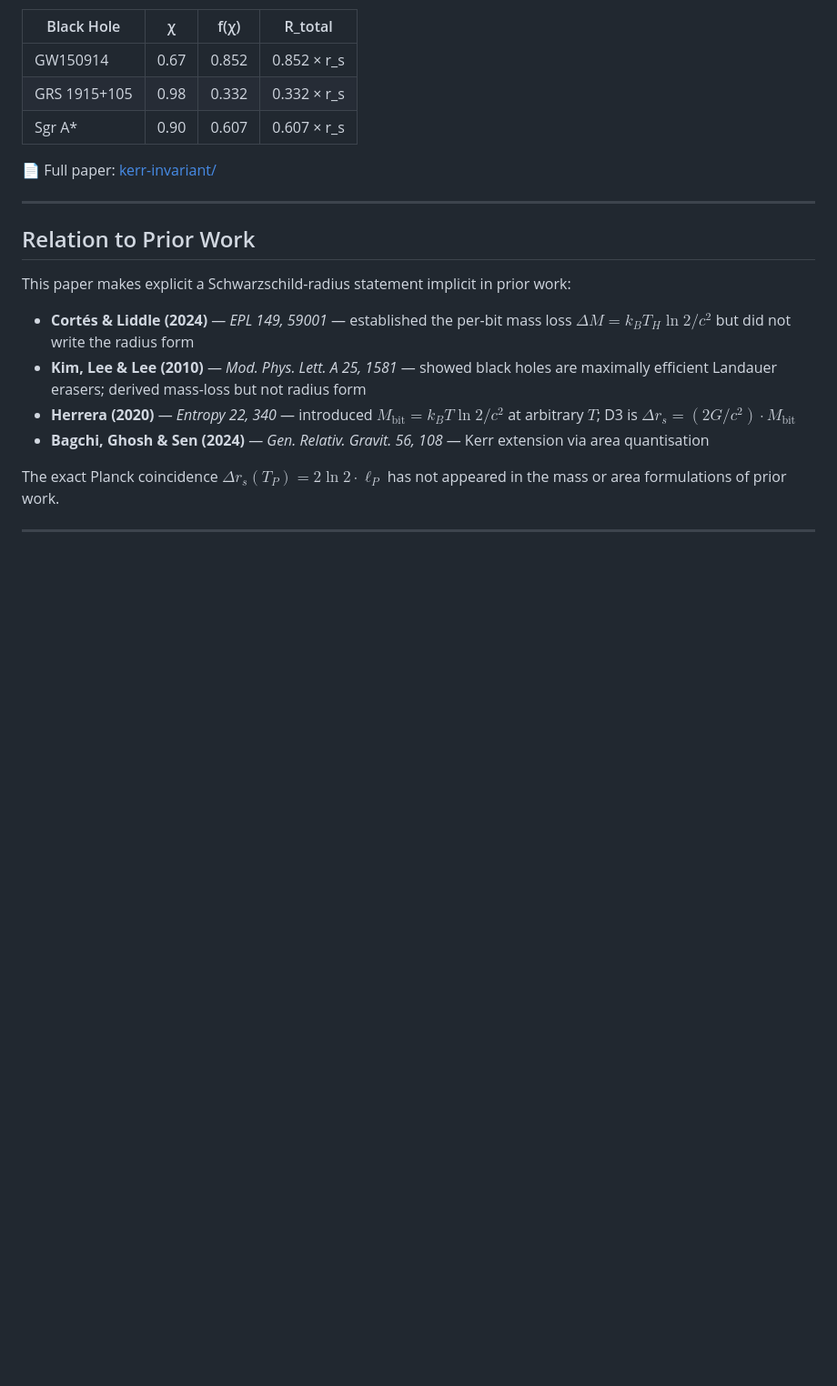
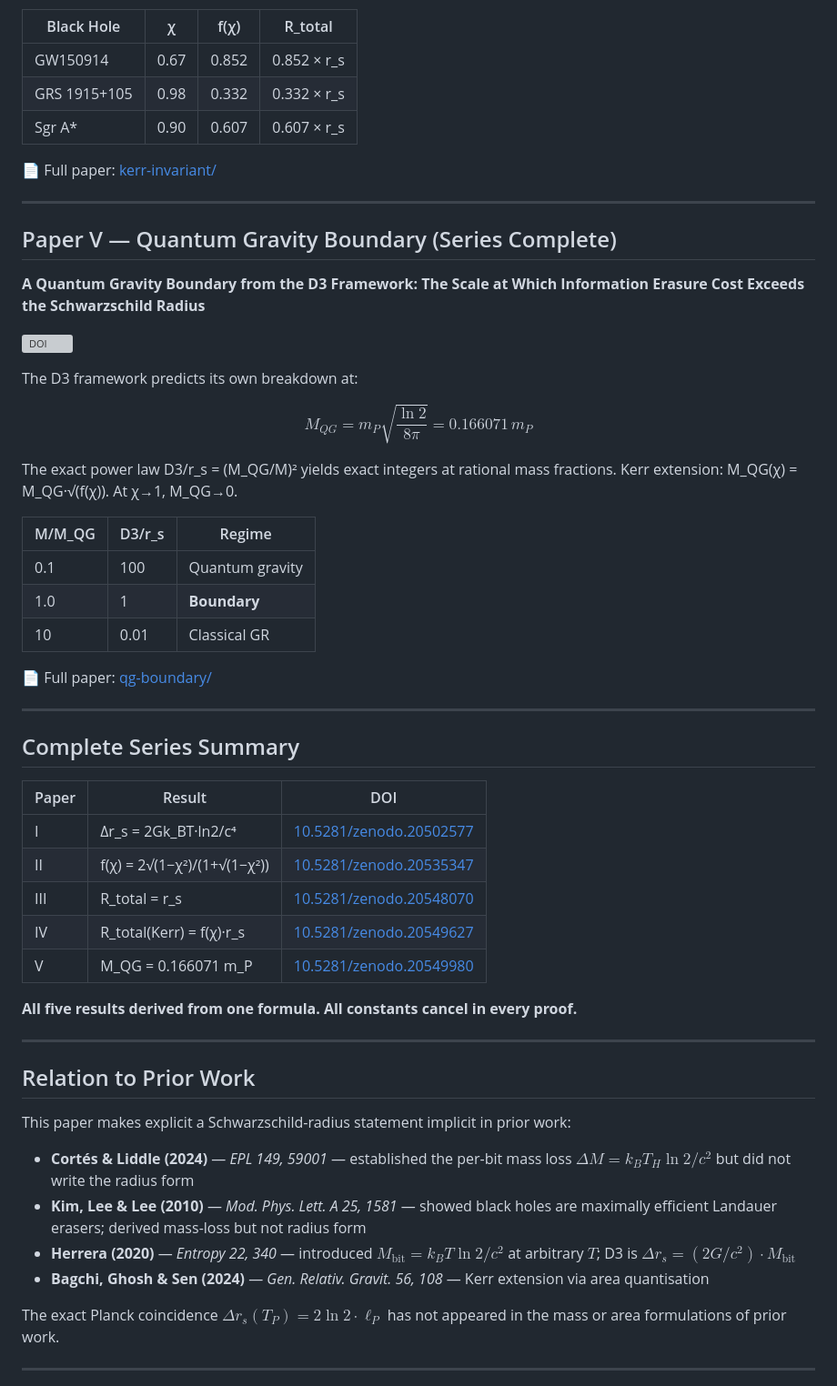
Before and after one commit to bsharma173860-oss/d3-research, a Markdown page: README.md, the part around one of its changes. Shown at 91% size. GitHub-like rendering; blank space fills up the shorter version; grey boxes are pictures that could not be loaded.

Commit message:
Update README with Quantum Gravity Boundary information
Added details for Quantum Gravity Boundary paper and updated DOI links.

```diff
--- a/README.md
+++ b/README.md
@@ -158,6 +159,42 @@ At χ=0 recovers Paper III exactly. At χ→1, R_total→0. The spin-suppression
 
 ---
 
+## Paper V — Quantum Gravity Boundary (Series Complete)
+
+**A Quantum Gravity Boundary from the D3 Framework: The Scale at Which Information Erasure Cost Exceeds the Schwarzschild Radius**
+
+[![DOI](https://zenodo.org/badge/DOI/10.5281/zenodo.20549980.svg)](https://doi.org/10.5281/zenodo.20549980)
+
+The D3 framework predicts its own breakdown at:
+
+$$M_{QG} = m_P\sqrt{\frac{\ln 2}{8\pi}} = 0.166071\, m_P$$
+
+The exact power law D3/r_s = (M_QG/M)² yields exact integers at rational mass fractions. Kerr extension: M_QG(χ) = M_QG·√(f(χ)). At χ→1, M_QG→0.
+
+| M/M_QG | D3/r_s | Regime |
+|---|---|---|
+| 0.1 | 100 | Quantum gravity |
+| 1.0 | 1 | **Boundary** |
+| 10 | 0.01 | Classical GR |
+
+📄 Full paper: [qg-boundary/](qg-boundary/)
+
+---
+
+## Complete Series Summary
+
+| Paper | Result | DOI |
+|---|---|---|
+| I | Δr_s = 2Gk_BT·ln2/c⁴ | [10.5281/zenodo.20502577](https://doi.org/10.5281/zenodo.20502577) |
+| II | f(χ) = 2√(1−χ²)/(1+√(1−χ²)) | [10.5281/zenodo.20535347](https://doi.org/10.5281/zenodo.20535347) |
+| III | R_total = r_s | [10.5281/zenodo.20548070](https://doi.org/10.5281/zenodo.20548070) |
+| IV | R_total(Kerr) = f(χ)·r_s | [10.5281/zenodo.20549627](https://doi.org/10.5281/zenodo.20549627) |
+| V | M_QG = 0.166071 m_P | [10.5281/zenodo.20549980](https://doi.org/10.5281/zenodo.20549980) |
+
+**All five results derived from one formula. All constants cancel in every proof.**
+
+---
+
 ## Relation to Prior Work
 
 This paper makes explicit a Schwarzschild-radius statement implicit in prior work:
```
Also changed, not shown: other parts of README.md (+15 -1 lines).
